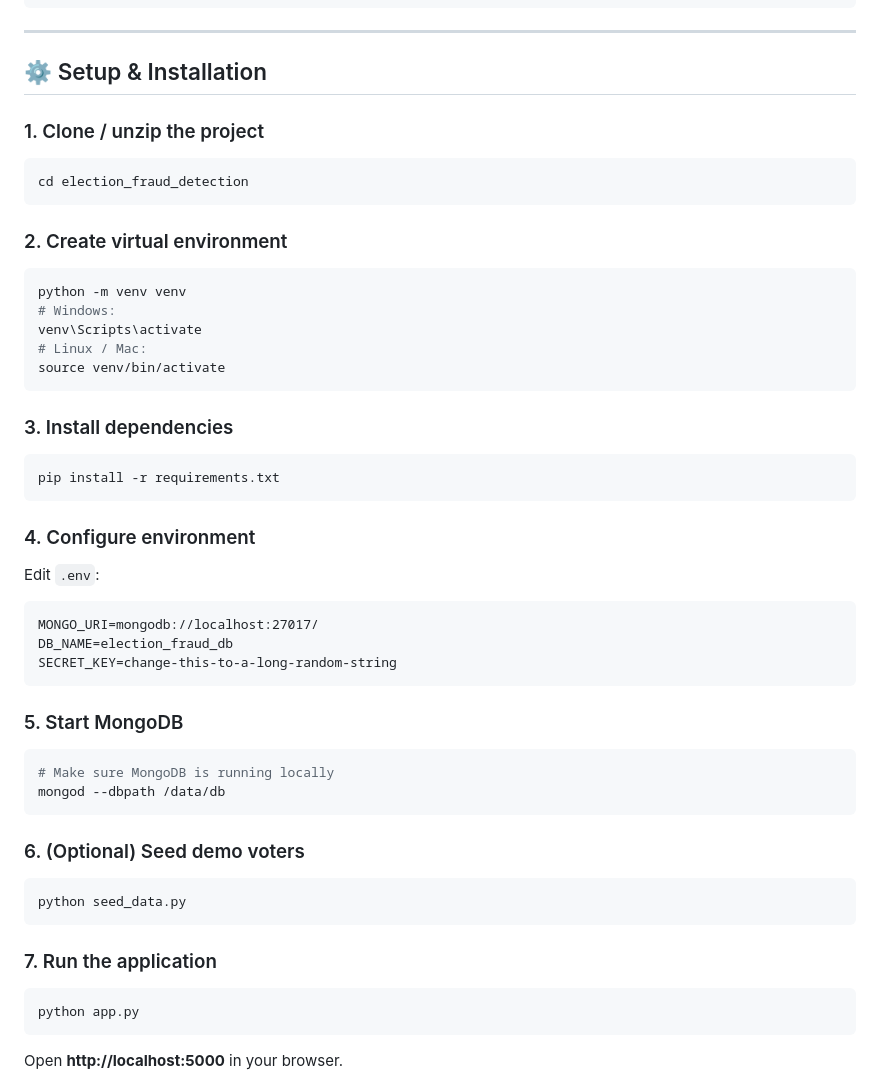
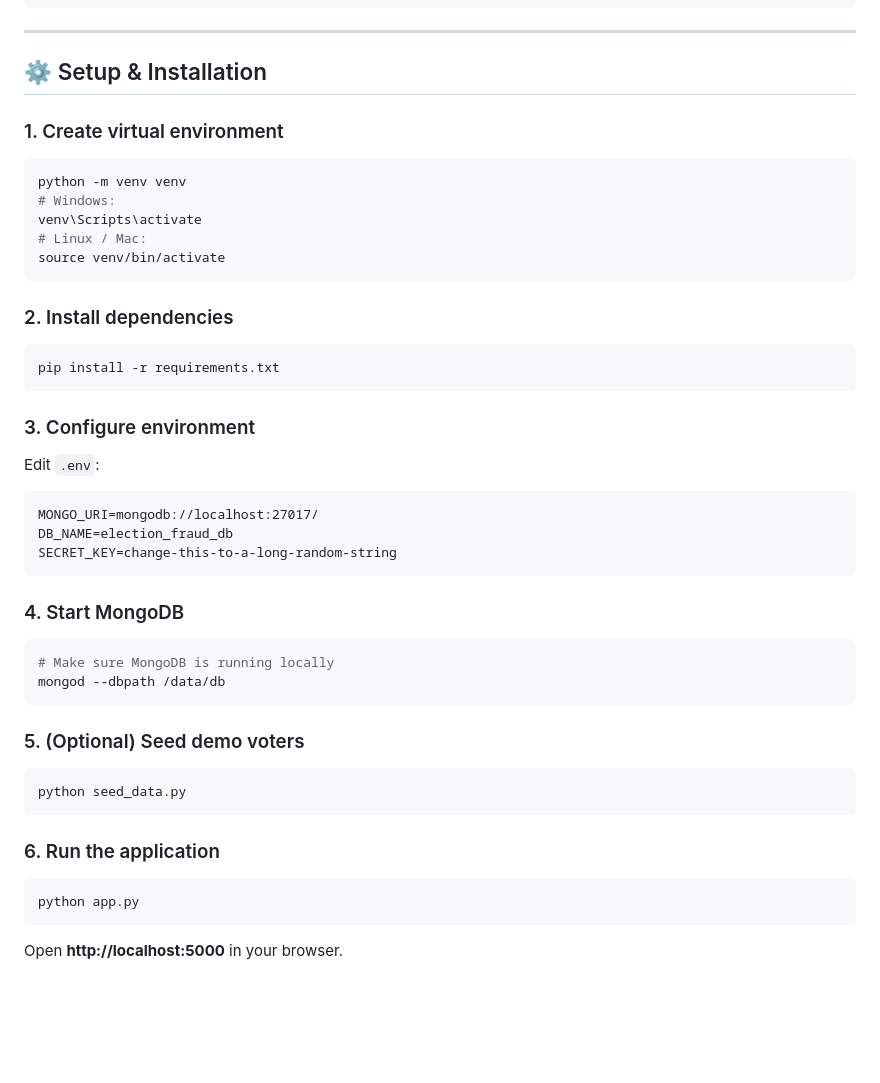
Before and after one commit to sharanteja-77/election-fraud-detection, a Markdown page: README.md, the part around the change. Drawn GitHub-style; blank space fills up the shorter version.

````diff
--- a/README.md
+++ b/README.md
@@ -45,13 +45,8 @@ election_fraud_detection/
 
 ## ⚙️ Setup & Installation
 
-### 1. Clone / unzip the project
 
-```bash
-cd election_fraud_detection
-```
-
-### 2. Create virtual environment
+### 1. Create virtual environment
 
 ```bash
 python -m venv venv
@@ -61,13 +56,13 @@ venv\Scripts\activate
 source venv/bin/activate
 ```
 
-### 3. Install dependencies
+### 2. Install dependencies
 
 ```bash
 pip install -r requirements.txt
 ```
 
-### 4. Configure environment
+### 3. Configure environment
 
 Edit `.env`:
 
@@ -77,20 +72,20 @@ DB_NAME=election_fraud_db
 SECRET_KEY=change-this-to-a-long-random-string
 ```
 
-### 5. Start MongoDB
+### 4. Start MongoDB
 
 ```bash
 # Make sure MongoDB is running locally
 mongod --dbpath /data/db
 ```
 
-### 6. (Optional) Seed demo voters
+### 5. (Optional) Seed demo voters
 
 ```bash
 python seed_data.py
 ```
 
-### 7. Run the application
+### 6. Run the application
 
 ```bash
 python app.py
````
